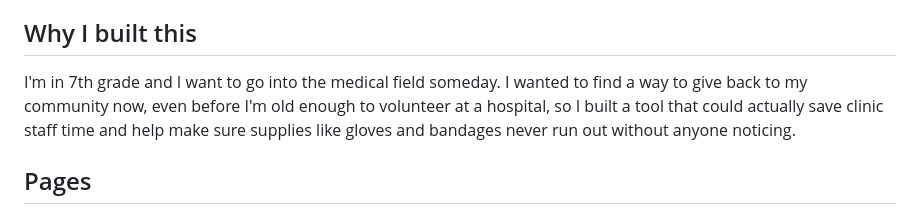
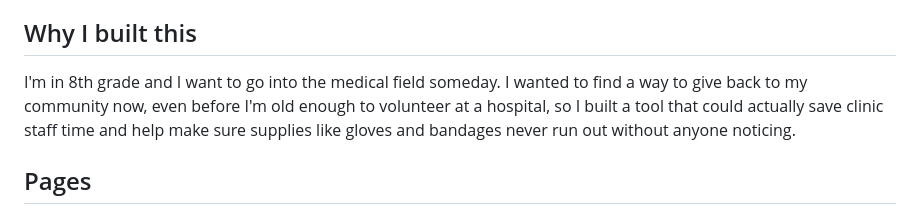
Before and after one commit to thebravebasil/med-stock-check, a Markdown page: README.md, the part around the change. GitHub-like rendering.

```diff
--- a/README.md
+++ b/README.md
@@ -21,7 +21,7 @@ Built as a student community-service project by **Mohammad Basil**.
 
 ## Why I built this
 
-I'm in 7th grade and I want to go into the medical field someday. I wanted to find a way to give back to my community now, even before I'm old enough to volunteer at a hospital, so I built a tool that could actually save clinic staff time and help make sure supplies like gloves and bandages never run out without anyone noticing.
+I'm in 8th grade and I want to go into the medical field someday. I wanted to find a way to give back to my community now, even before I'm old enough to volunteer at a hospital, so I built a tool that could actually save clinic staff time and help make sure supplies like gloves and bandages never run out without anyone noticing.
 
 ## Pages
 
```
